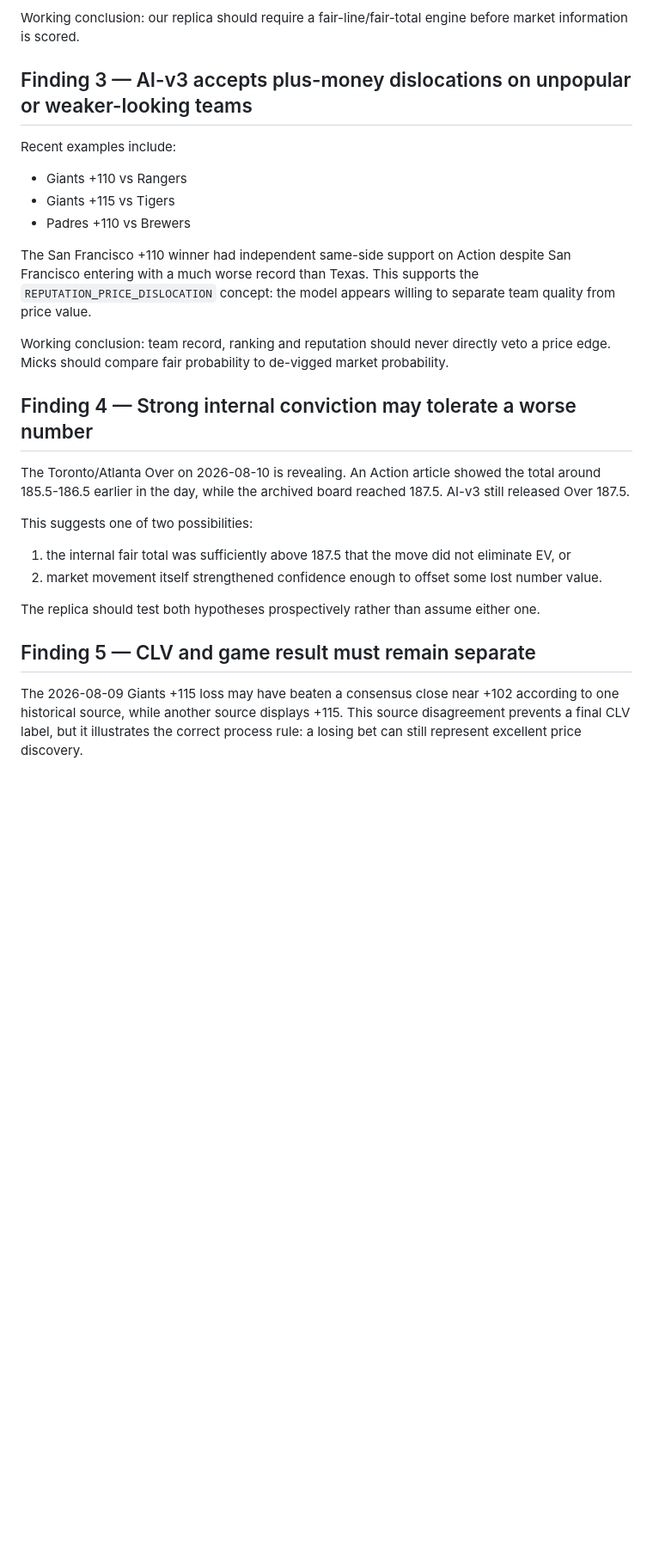
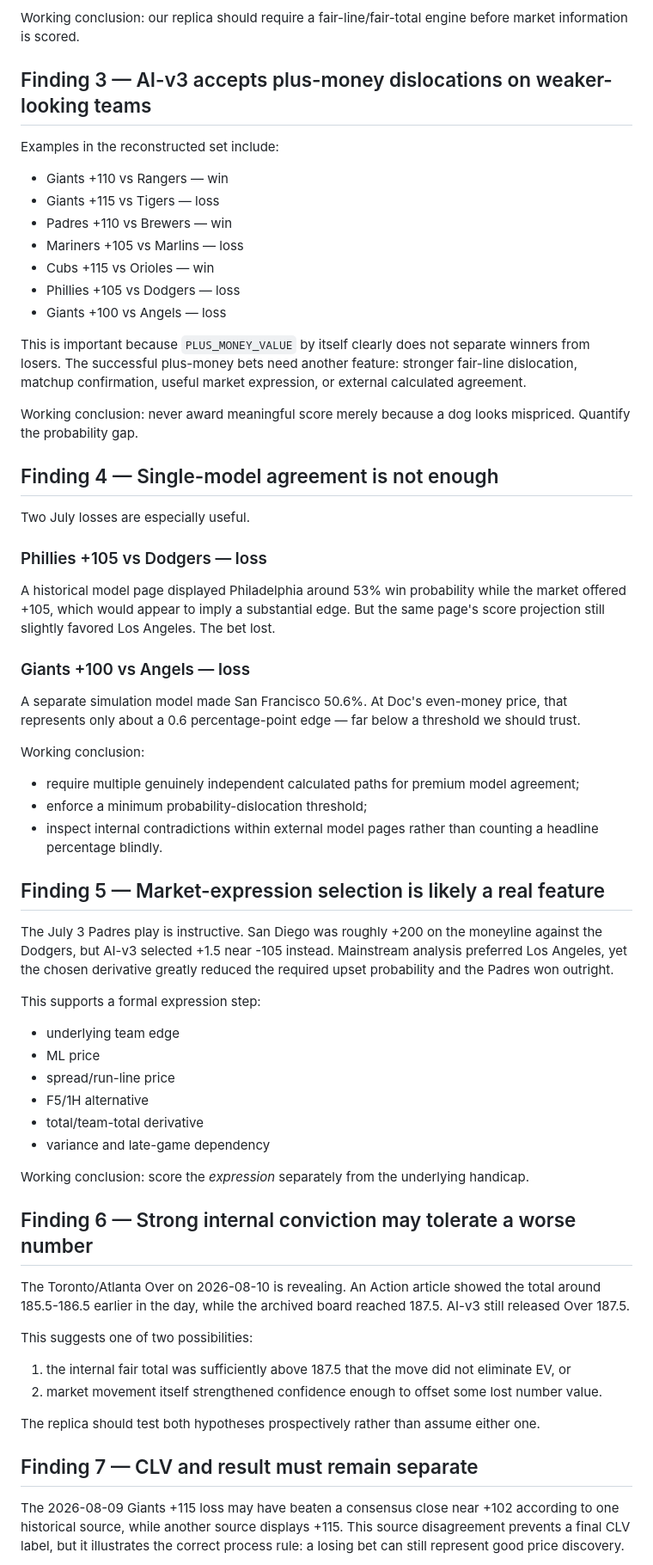
Before and after one commit to dhallpm/mickspicks-vip, a Markdown page: micks-framework/current/ai-v3-initial-findings.md, the part around one of its changes. Shown at 86% size. Drawn GitHub-style; blank space fills up the shorter version.

Commit message:
Update AI-v3 findings with balanced July-August sample

```diff
--- a/micks-framework/current/ai-v3-initial-findings.md
+++ b/micks-framework/current/ai-v3-initial-findings.md
@@ -37,18 +41,51 @@ That is a classic `UNDERLYING_METRICS_VS_SURFACE` profile. AI-v3 appears willing
 
 Working conclusion: our replica should require a fair-line/fair-total engine before market information is scored.
 
-## Finding 3 — AI-v3 accepts plus-money dislocations on unpopular or weaker-looking teams
+## Finding 3 — AI-v3 accepts plus-money dislocations on weaker-looking teams
 
-Recent examples include:
-- Giants +110 vs Rangers
-- Giants +115 vs Tigers
-- Padres +110 vs Brewers
+Examples in the reconstructed set include:
+- Giants +110 vs Rangers — win
+- Giants +115 vs Tigers — loss
+- Padres +110 vs Brewers — win
+- Mariners +105 vs Marlins — loss
+- Cubs +115 vs Orioles — win
+- Phillies +105 vs Dodgers — loss
+- Giants +100 vs Angels — loss
 
-The San Francisco +110 winner had independent same-side support on Action despite San Francisco entering with a much worse record than Texas. This supports the `REPUTATION_PRICE_DISLOCATION` concept: the model appears willing to separate team quality from price value.
+This is important because `PLUS_MONEY_VALUE` by itself clearly does not separate winners from losers. The successful plus-money bets need another feature: stronger fair-line dislocation, matchup confirmation, useful market expression, or external calculated agreement.
 
-Working conclusion: team record, ranking and reputation should never directly veto a price edge. Micks should compare fair probability to de-vigged market probability.
+Working conclusion: never award meaningful score merely because a dog looks mispriced. Quantify the probability gap.
 
-## Finding 4 — Strong internal conviction may tolerate a worse number
+## Finding 4 — Single-model agreement is not enough
+
+Two July losses are especially useful.
+
+### Phillies +105 vs Dodgers — loss
+A historical model page displayed Philadelphia around 53% win probability while the market offered +105, which would appear to imply a substantial edge. But the same page's score projection still slightly favored Los Angeles. The bet lost.
+
+### Giants +100 vs Angels — loss
+A separate simulation model made San Francisco 50.6%. At Doc's even-money price, that represents only about a 0.6 percentage-point edge — far below a threshold we should trust.
+
+Working conclusion:
+- require multiple genuinely independent calculated paths for premium model agreement;
+- enforce a minimum probability-dislocation threshold;
+- inspect internal contradictions within external model pages rather than counting a headline percentage blindly.
+
+## Finding 5 — Market-expression selection is likely a real feature
+
+The July 3 Padres play is instructive. San Diego was roughly +200 on the moneyline against the Dodgers, but AI-v3 selected +1.5 near -105 instead. Mainstream analysis preferred Los Angeles, yet the chosen derivative greatly reduced the required upset probability and the Padres won outright.
+
+This supports a formal expression step:
+- underlying team edge
+- ML price
+- spread/run-line price
+- F5/1H alternative
+- total/team-total derivative
+- variance and late-game dependency
+
+Working conclusion: score the *expression* separately from the underlying handicap.
+
+## Finding 6 — Strong internal conviction may tolerate a worse number
 
 The Toronto/Atlanta Over on 2026-08-10 is revealing. An Action article showed the total around 185.5-186.5 earlier in the day, while the archived board reached 187.5. AI-v3 still released Over 187.5.
 
@@ -58,7 +95,7 @@ This suggests one of two possibilities:
 
 The replica should test both hypotheses prospectively rather than assume either one.
 
-## Finding 5 — CLV and game result must remain separate
+## Finding 7 — CLV and result must remain separate
 
-The 2026-08-09 Giants +115 loss may have beaten a consensus close near +102 according to one historical source, while another source displays +115. This source disagreement prevents a final CLV label, but it illustrates the correct process rule: a losing bet can still represent excellent price discovery.
+The 2026-08-09 Giants +115 loss may have beaten a consensus close near +102 according to one historical source, while another source displays +115. This source disagreement prevents a final CLV label, but it illustrates the correct process rule: a losing bet can still represent good price discovery.
 
```
Also changed, not shown: other parts of micks-framework/current/ai-v3-initial-findings.md (+50 -16 lines).
